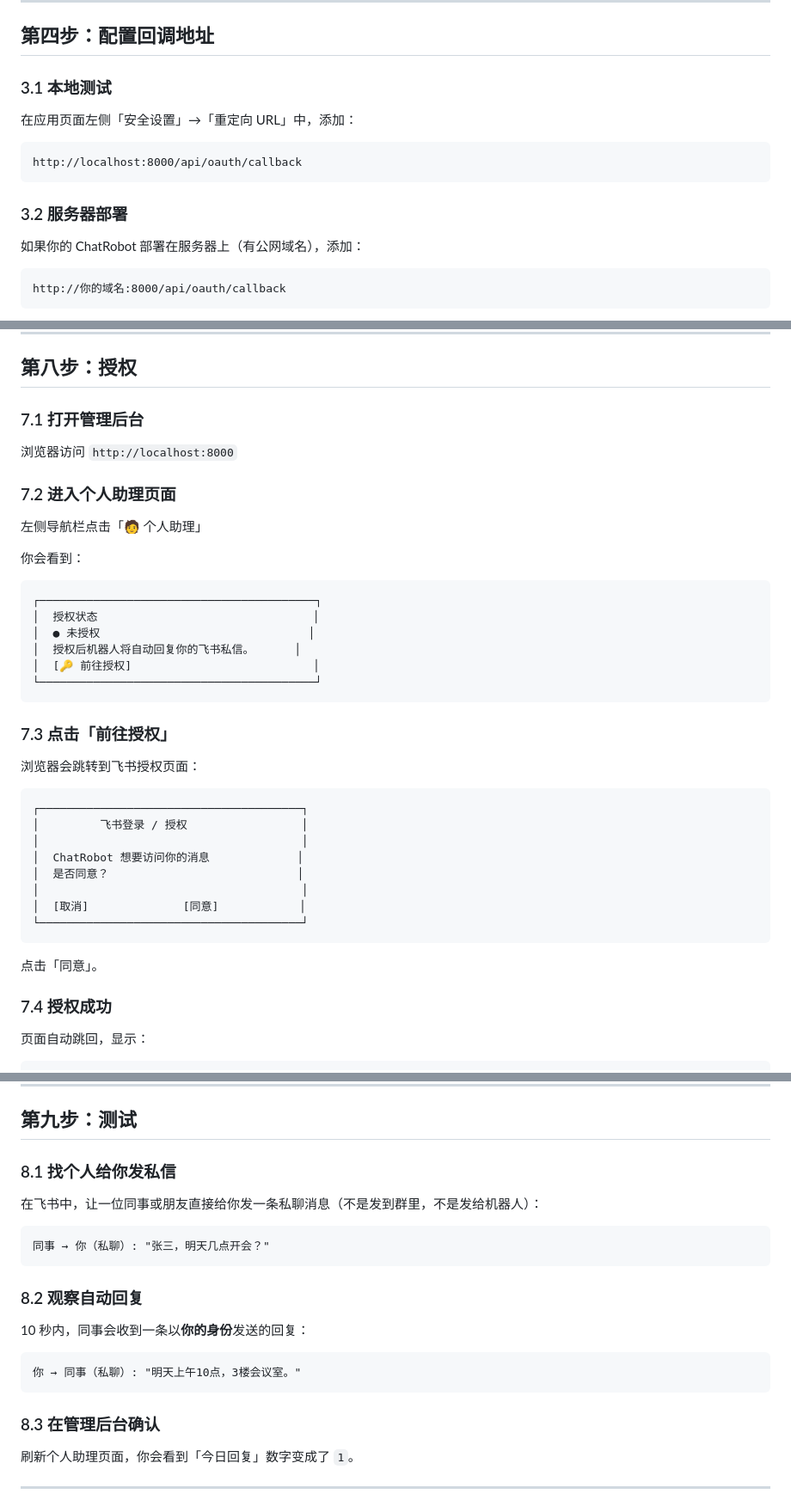
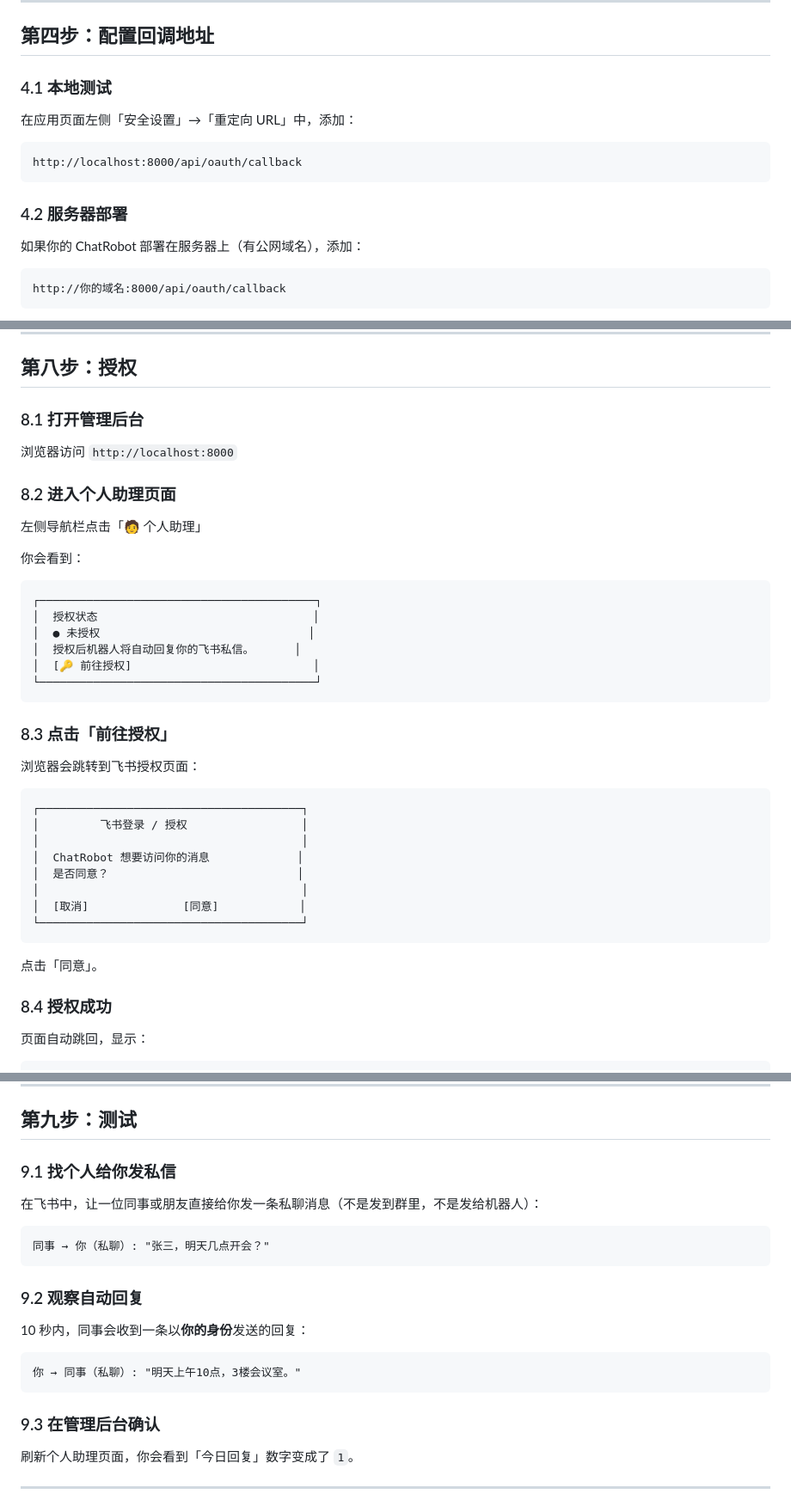
Before and after one commit to txy-nju/chatRobot, a Markdown page: 个人助理模式配置指南.md, 3 parts joined by grey strips. Shown at 86% size. Rendered like a GitHub page.

Commit message:
Fix sub-heading numbering in setup guide
Co-Authored-By: Claude Opus 4.8 <noreply@anthropic.com>

````diff
--- a/个人助理模式配置指南.md
+++ b/个人助理模式配置指南.md
@@ -66,7 +66,7 @@ App Secret: xxxxxxxxxxxxxxxxxxxx  ← 你的真实值
 
 ## 第四步：配置回调地址
 
-### 3.1 本地测试
+### 4.1 本地测试
 
 在应用页面左侧「安全设置」→「重定向 URL」中，添加：
 
@@ -74,7 +74,7 @@ App Secret: xxxxxxxxxxxxxxxxxxxx  ← 你的真实值
 http://localhost:8000/api/oauth/callback
 ```
 
-### 3.2 服务器部署
+### 4.2 服务器部署
 
 如果你的 ChatRobot 部署在服务器上（有公网域名），添加：
 
@@ -149,11 +149,11 @@ curl http://localhost:8000/api/health
 
 ## 第八步：授权
 
-### 7.1 打开管理后台
+### 8.1 打开管理后台
 
 浏览器访问 `http://localhost:8000`
 
-### 7.2 进入个人助理页面
+### 8.2 进入个人助理页面
 
 左侧导航栏点击「🧑 个人助理」
 
@@ -168,7 +168,7 @@ curl http://localhost:8000/api/health
 └─────────────────────────────────────────┘
 ```
 
-### 7.3 点击「前往授权」
+### 8.3 点击「前往授权」
 
 浏览器会跳转到飞书授权页面：
 
@@ -185,7 +185,7 @@ curl http://localhost:8000/api/health
 
 点击「同意」。
 
-### 7.4 授权成功
+### 8.4 授权成功
 
 页面自动跳回，显示：
 
@@ -217,7 +217,7 @@ curl http://localhost:8000/api/health
 
 ## 第九步：测试
 
-### 8.1 找个人给你发私信
+### 9.1 找个人给你发私信
 
 在飞书中，让一位同事或朋友直接给你发一条私聊消息（不是发到群里，不是发给机器人）：
 
@@ -225,7 +225,7 @@ curl http://localhost:8000/api/health
 同事 → 你（私聊）: "张三，明天几点开会？"
 ```
 
-### 8.2 观察自动回复
+### 9.2 观察自动回复
 
 10 秒内，同事会收到一条以**你的身份**发送的回复：
 
@@ -233,7 +233,7 @@ curl http://localhost:8000/api/health
 你 → 同事（私聊）: "明天上午10点，3楼会议室。"
 ```
 
-### 8.3 在管理后台确认
+### 9.3 在管理后台确认
 
 刷新个人助理页面，你会看到「今日回复」数字变成了 `1`。
 
````
